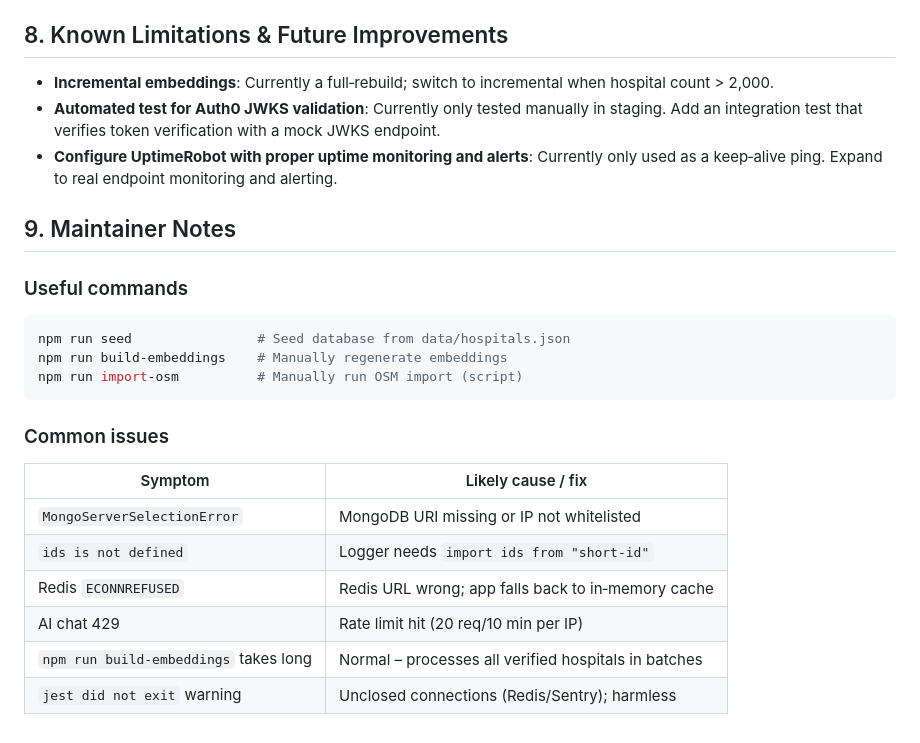
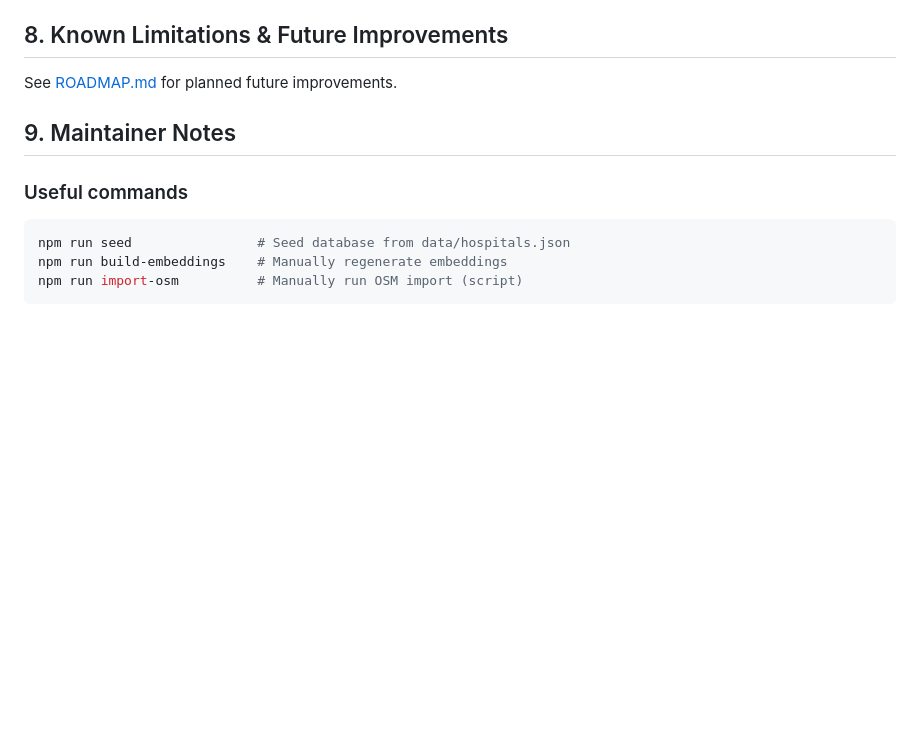
Before and after one commit to MikkyPrestige/hospitoFind-server, a Markdown page: docs/DEVELOPMENT.md, the part around the change. Drawn GitHub-style; blank space fills up the shorter version.

Commit message:
Split docs: current state vs roadmap with new improvements

````diff
--- a/docs/DEVELOPMENT.md
+++ b/docs/DEVELOPMENT.md
@@ -179,13 +179,7 @@ npm test -- tests/agentChat.test.mjs   # single suite
 
 ## 8. Known Limitations & Future Improvements
 
-- **Incremental embeddings**: Currently a full‑rebuild; switch to incremental
-  when hospital count > 2,000.
-- **Automated test for Auth0 JWKS validation**: Currently only tested manually
-  in staging. Add an integration test that verifies token verification with a
-  mock JWKS endpoint.
-- **Configure UptimeRobot with proper uptime monitoring and alerts**: Currently
-  only used as a keep‑alive ping. Expand to real endpoint monitoring and alerting.
+See [ROADMAP.md](ROADMAP.md) for planned future improvements.
 
 ## 9. Maintainer Notes
 
@@ -196,14 +190,3 @@ npm run seed                # Seed database from data/hospitals.json
 npm run build-embeddings    # Manually regenerate embeddings
 npm run import-osm          # Manually run OSM import (script)
 ```
-
-### Common issues
-
-| Symptom                                     | Likely cause / fix |
-|---------------------------------------------|-------------------|
-| `MongoServerSelectionError`                 | MongoDB URI missing or IP not whitelisted |
-| `ids is not defined`                        | Logger needs `import ids from "short-id"` |
-| Redis `ECONNREFUSED`                       | Redis URL wrong; app falls back to in‑memory cache |
-| AI chat 429                                 | Rate limit hit (20 req/10 min per IP) |
-| `npm run build-embeddings` takes long       | Normal – processes all verified hospitals in batches |
-| `jest did not exit` warning                 | Unclosed connections (Redis/Sentry); harmless |
````
Also changed, not shown: docs/ROADMAP.md (added, +44 -0 lines).
